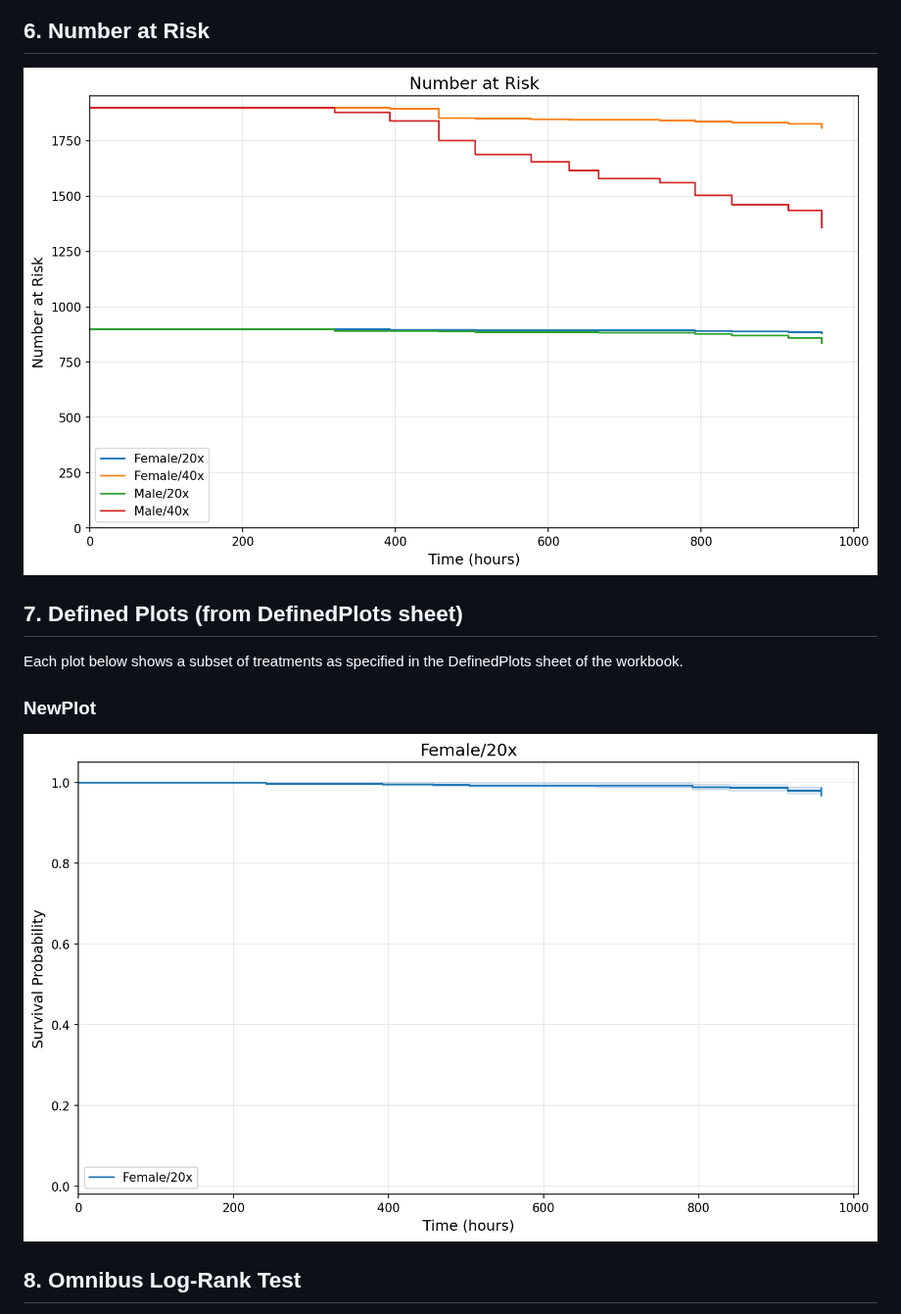
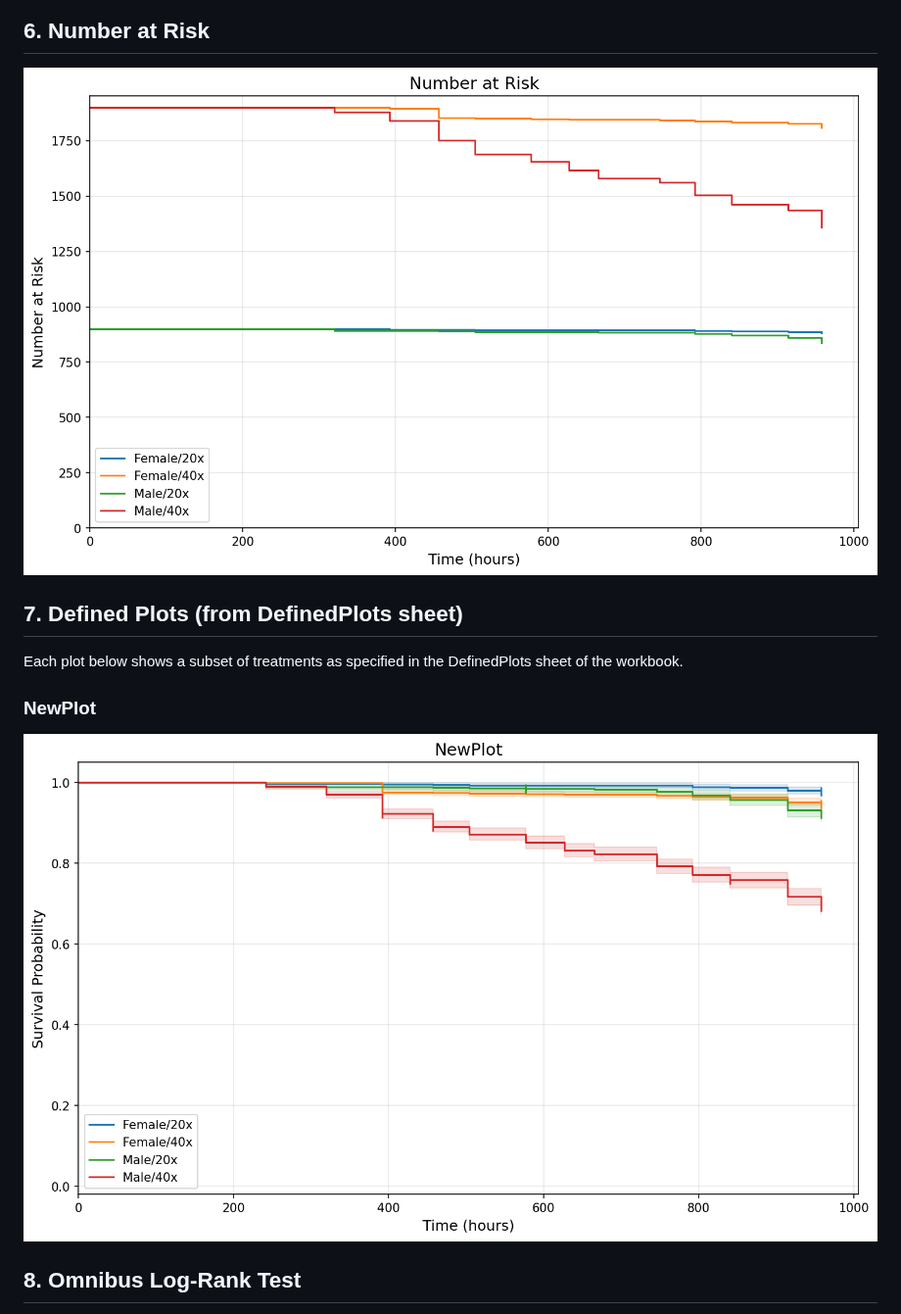
Before and after one commit to PletcherLab/pySurvAnalysis, a Markdown page: SampleDataSet_results/report.md, the part around one of its changes. Shown at 98% size. Drawn GitHub-style; pictures changed too: SampleDataSet_results/plots/defined_plot_01.png (added), SampleDataSet_results/plots/number_at_risk.png (added).

```diff
--- a/SampleDataSet_results/report.md
+++ b/SampleDataSet_results/report.md
@@ -69,7 +69,7 @@
 
 ## 6. Number at Risk
 
-![Number at Risk](number_at_risk.png)
+![Number at Risk](plots/number_at_risk.png)
 
 ## 7. Defined Plots (from DefinedPlots sheet)
 
@@ -77,7 +77,7 @@ Each plot below shows a subset of treatments as specified in the DefinedPlots sh
 
 ### NewPlot
 
-![NewPlot](defined_plot_01.png)
+![NewPlot](plots/defined_plot_01.png)
 
 ## 8. Omnibus Log-Rank Test
 
```
Also changed, not shown: other parts of SampleDataSet_results/report.md (+3 -3 lines), SampleDataSet_results/plots/hazard_rate.png (added), SampleDataSet_results/plots/kaplan_meier.png (added), SampleDataSet_results/plots/mortality_qx.png (added), 3 other files.
